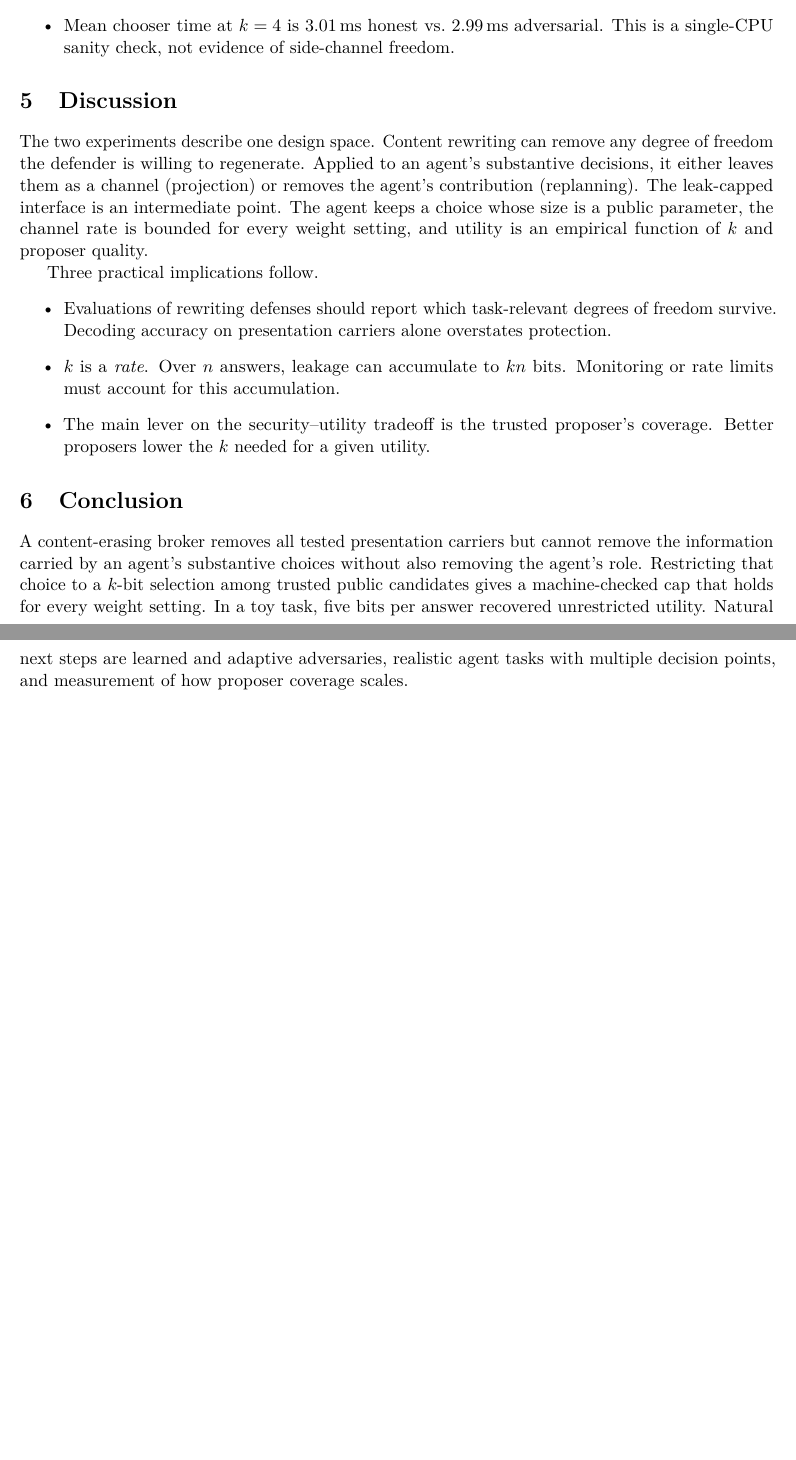
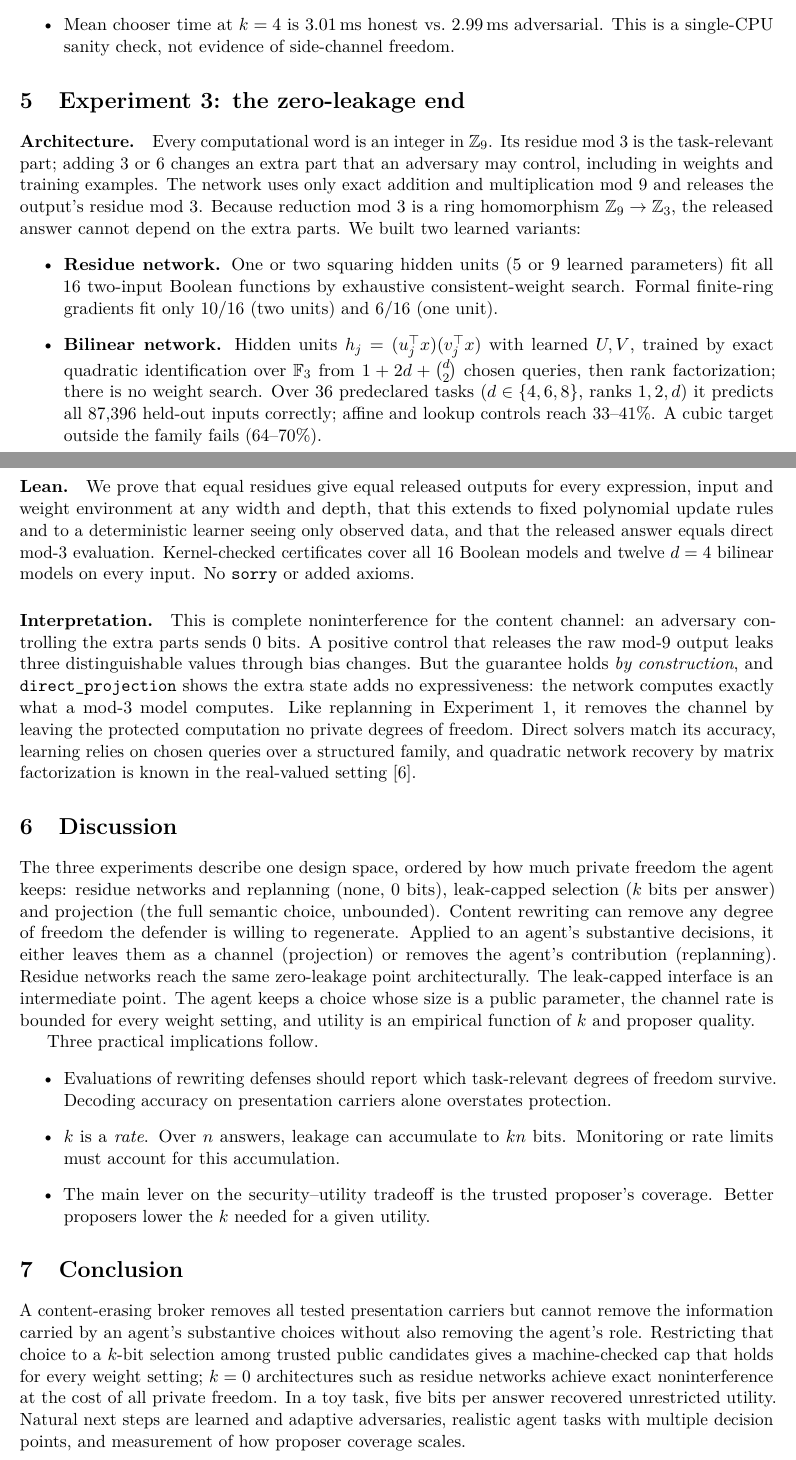
Before and after one commit to Teo-Asinari/agent-collusion-research, a LaTeX paper (submission/report.tex): two parts of pages 5 and 6 of 7 before the commit and two parts of pages 5 and 6 of 8 after it, joined at a grey line, cut so that both start at the same text, the shorter picture padded with empty space. Compiled offline with pdfLaTeX.

Commit message:
Add residue/bilinear networks to submission as the zero-leakage end
Co-Authored-By: Claude Opus 5.5 <noreply@anthropic.com>
Claude-Session: https://claude.ai/code/session_014g4V8RD9NHGbt7vhMnnCKx

```diff
--- a/submission/report.tex
+++ b/submission/report.tex
@@ -268,13 +272,58 @@ summarize the results.
   This is a single-CPU sanity check, not evidence of side-channel freedom.
 \end{itemize}
 
+\section{Experiment 3: the zero-leakage end}
+\label{sec:residue}
+
+\paragraph{Architecture.} Every computational word is an integer in
+$\mathbb{Z}_9$. Its residue mod~3 is the task-relevant part; adding 3 or 6
+changes an extra part that an adversary may control, including in weights and
+training examples. The network uses only exact addition and multiplication
+mod~9 and releases the output's residue mod~3. Because reduction mod~3 is a
+ring homomorphism $\mathbb{Z}_9\to\mathbb{Z}_3$, the released answer cannot
+depend on the extra parts. We built two learned variants:
+\begin{itemize}
+\item \textbf{Residue network.} One or two squaring hidden units (5 or 9
+  learned parameters) fit all 16 two-input Boolean functions by exhaustive
+  consistent-weight search. Formal finite-ring gradients fit only 10/16 (two
+  units) and 6/16 (one unit).
+\item \textbf{Bilinear network.} Hidden units $h_j=(u_j^\top x)(v_j^\top x)$
+  with learned $U,V$, trained by exact quadratic identification over
+  $\mathbb{F}_3$ from $1+2d+\binom{d}{2}$ chosen queries, then rank
+  factorization; there is no weight search. Over 36 predeclared tasks
+  ($d\in\{4,6,8\}$, ranks $1,2,d$) it predicts all 87{,}396 held-out inputs
+  correctly; affine and lookup controls reach 33--41\%. A cubic target outside
+  the family fails (64--70\%).
+\end{itemize}
+
+\paragraph{Lean.} We prove that equal residues give equal released outputs for
+every expression, input and weight environment at any width and depth, that
+this extends to fixed polynomial update rules and to a deterministic learner
+seeing only observed data, and that the released answer equals direct mod-3
+evaluation. Kernel-checked certificates cover all 16 Boolean models and twelve
+$d=4$ bilinear models on every input. No \texttt{sorry} or added axioms.
+
+\paragraph{Interpretation.} This is complete noninterference for the content
+channel: an adversary controlling the extra parts sends 0 bits. A positive
+control that releases the raw mod-9 output leaks three distinguishable values
+through bias changes. But the guarantee holds \emph{by construction}, and
+\texttt{direct\_projection} shows the extra state adds no expressiveness: the
+network computes exactly what a mod-3 model computes. Like replanning in
+Experiment~1, it removes the channel by leaving the protected computation no
+private degrees of freedom. Direct solvers match its accuracy, learning relies
+on chosen queries over a structured family, and quadratic network recovery by
+matrix factorization is known in the real-valued setting~\citep{soltani2018quadratic}.
+
 \section{Discussion}
 
-The two experiments describe one design space. Content rewriting can remove
+The three experiments describe one design space, ordered by how much private
+freedom the agent keeps: residue networks and replanning (none, 0 bits),
+leak-capped selection ($k$ bits per answer) and projection (the full semantic
+choice, unbounded). Content rewriting can remove
 any degree of freedom the defender is willing to regenerate. Applied to an
 agent's substantive decisions, it either leaves them as a channel (projection)
-or removes the agent's contribution (replanning). The leak-capped interface is
-an intermediate point. The agent keeps a choice whose size is a public
+or removes the agent's contribution (replanning). Residue networks reach the same zero-leakage point
+architecturally. The leak-capped interface is an intermediate point. The agent keeps a choice whose size is a public
 parameter, the channel rate is bounded for every weight setting, and utility
 is an empirical function of $k$ and proposer quality.
 
@@ -296,7 +345,8 @@ A content-erasing broker removes all tested presentation carriers but cannot
 remove the information carried by an agent's substantive choices without also
 removing the agent's role. Restricting that choice to a $k$-bit selection
 among trusted public candidates gives a machine-checked cap that holds for
-every weight setting. In a toy task, five bits per answer recovered
+every weight setting; $k=0$ architectures such as residue networks achieve
+exact noninterference at the cost of all private freedom. In a toy task, five bits per answer recovered
 unrestricted utility. Natural next steps are learned and adaptive adversaries,
 realistic agent tasks with multiple decision points, and measurement of how
 proposer coverage scales.
```
Also changed, not shown: submission/report.pdf, submission/report.tex (19 more changed lines).
